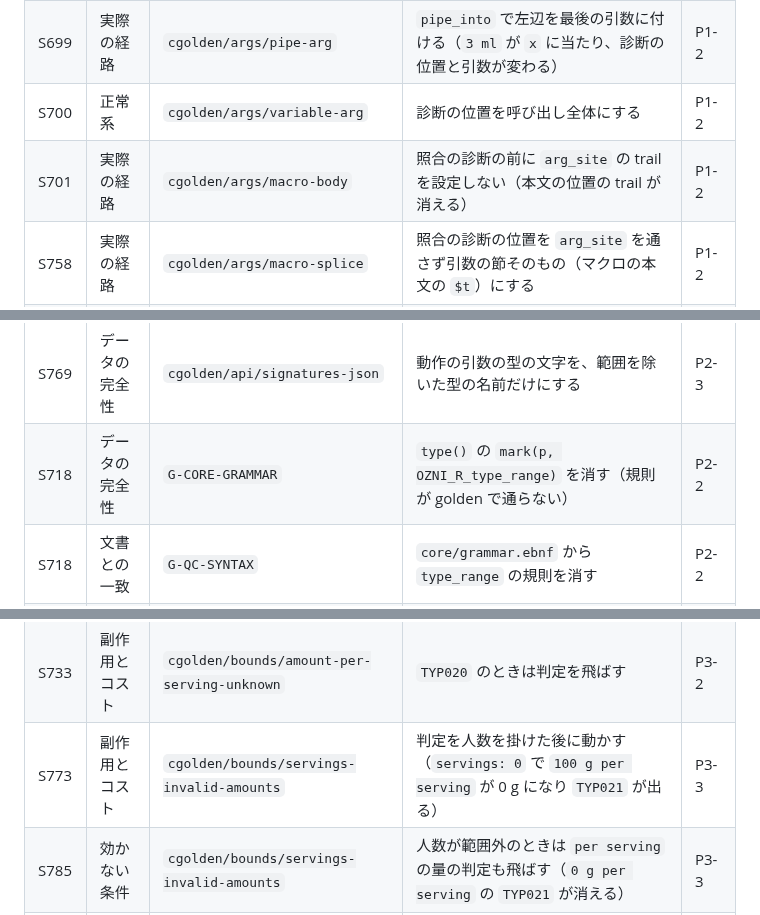
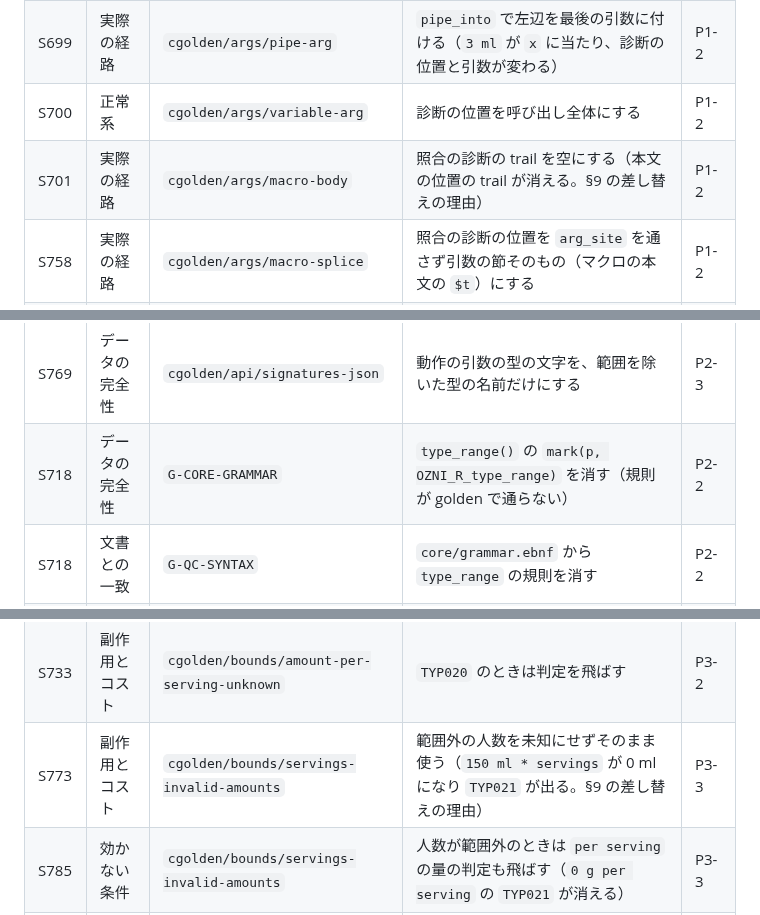
Before and after one commit to atsuki-seo/Ozen, a Markdown page: plans/ozen-quantity-checks.md, 3 parts joined by grey strips. Rendered like a GitHub page.

Commit message:
Match the coverage table to the mutations that were run
Co-Authored-By: Claude Opus 5.5 <noreply@anthropic.com>

```diff
--- a/plans/ozen-quantity-checks.md
+++ b/plans/ozen-quantity-checks.md
@@ -605,7 +605,7 @@ grep -cE '^- 網羅の監査: 指摘 [0-9]+ 件、取り込み [0-9]+ 件' $PLAN
 | S698 | 実際の経路 | `cgolden/args/named-arg` | 照合を位置で渡した引数だけにする | P1-2 |
 | S699 | 実際の経路 | `cgolden/args/pipe-arg` | `pipe_into` で左辺を最後の引数に付ける（`3 ml` が `x` に当たり、診断の位置と引数が変わる） | P1-2 |
 | S700 | 正常系 | `cgolden/args/variable-arg` | 診断の位置を呼び出し全体にする | P1-2 |
-| S701 | 実際の経路 | `cgolden/args/macro-body` | 照合の診断の前に `arg_site` の trail を設定しない（本文の位置の trail が消える） | P1-2 |
+| S701 | 実際の経路 | `cgolden/args/macro-body` | 照合の診断の trail を空にする（本文の位置の trail が消える。§9 の差し替えの理由） | P1-2 |
 | S758 | 実際の経路 | `cgolden/args/macro-splice` | 照合の診断の位置を `arg_site` を通さず引数の節そのもの（マクロの本文の `$t`）にする | P1-2 |
 | S702 | 実際の経路 | `cgolden/args/composite` | 合成の動作のときは外の照合を飛ばす | P1-2 |
 | S759 | 副作用とコスト | `cgolden/args/composite` | 合成の動作の中の呼び出しでも照合の診断を出す（2 つになる） | P1-2 |
@@ -637,7 +637,7 @@ grep -cE '^- 網羅の監査: 指摘 [0-9]+ 件、取り込み [0-9]+ 件' $PLAN
 | S716 | 効かない条件 | `cgolden/api/types-json` | 下端を含む範囲にも `"minExclusive":false` を出す | P2-2 |
 | S717 | データの完全性 | `G-QC-SCHEMA` | スキーマの型のフィールドから `minExclusive` を消す（`additionalProperties: false` で検証が落ちる） | P2-2 |
 | S769 | データの完全性 | `cgolden/api/signatures-json` | 動作の引数の型の文字を、範囲を除いた型の名前だけにする | P2-3 |
-| S718 | データの完全性 | `G-CORE-GRAMMAR` | `type()` の `mark(p, OZNI_R_type_range)` を消す（規則が golden で通らない） | P2-2 |
+| S718 | データの完全性 | `G-CORE-GRAMMAR` | `type_range()` の `mark(p, OZNI_R_type_range)` を消す（規則が golden で通らない） | P2-2 |
 | S718 | 文書との一致 | `G-QC-SYNTAX` | `core/grammar.ebnf` から `type_range` の規則を消す | P2-2 |
 | S719 | データの完全性 | `G-QC-SYNTAX` | `core/fuzz/ozen.dict` から `"<.."` を消す | P2-2 |
 | S720 | データの完全性 | `G-QC-PRELUDE` | `chill` の `time` の範囲を消す | P2-3 |
@@ -662,7 +662,7 @@ grep -cE '^- 網羅の監査: 指摘 [0-9]+ 件、取り込み [0-9]+ 件' $PLAN
 | S772 | 実際の経路 | `cgolden/bounds/amount-range-units` | `TYP021` の判定を量のリテラルと数の範囲の節にだけ当てる | P3-2 |
 | S732 | 正常系 | `cgolden/bounds/amount-per-serving-zero` | `per serving` の量では判定を飛ばす | P3-2 |
 | S733 | 副作用とコスト | `cgolden/bounds/amount-per-serving-unknown` | `TYP020` のときは判定を飛ばす | P3-2 |
-| S773 | 副作用とコスト | `cgolden/bounds/servings-invalid-amounts` | 判定を人数を掛けた後に動かす（`servings: 0` で `100 g per serving` が 0 g になり `TYP021` が出る） | P3-3 |
+| S773 | 副作用とコスト | `cgolden/bounds/servings-invalid-amounts` | 範囲外の人数を未知にせずそのまま使う（`150 ml * servings` が 0 ml になり `TYP021` が出る。§9 の差し替えの理由） | P3-3 |
 | S785 | 効かない条件 | `cgolden/bounds/servings-invalid-amounts` | 人数が範囲外のときは `per serving` の量の判定も飛ばす（`0 g per serving` の `TYP021` が消える） | P3-3 |
 | S734 | 効かない条件 | `cgolden/bounds/amount-any` | `[any amount]` を 0 として判定する | P3-2 |
 | S735 | 効かない条件 | `cgolden/bounds/amount-none` | 量の無い材料を 0 として判定する | P3-2 |
```
